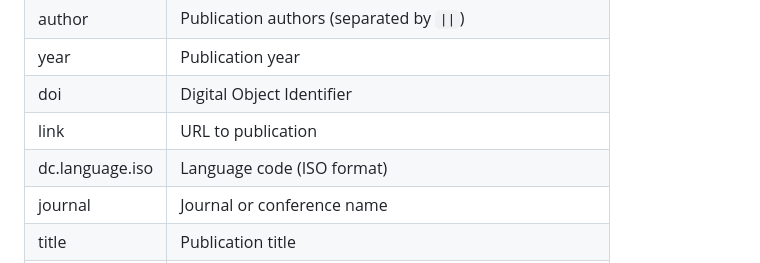
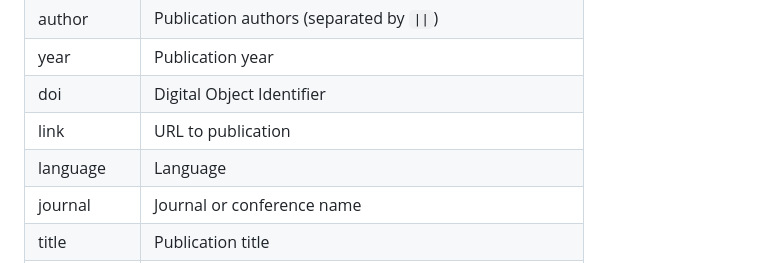
Before and after one commit to adityanarayan98/Institutional-Repository-Dashboard, a Markdown page: README.md, the part around one of its changes. Drawn GitHub-style.

```diff
--- a/README.md
+++ b/README.md
@@ -32,7 +32,7 @@ Your CSV file should have these columns:
 | year | Publication year |
 | doi | Digital Object Identifier |
 | link | URL to publication |
-| dc.language.iso | Language code (ISO format) |
+| language | Language |
 | journal | Journal or conference name |
 | title | Publication title |
 | type | Publication type (Article, Review, Conference Paper, etc.) |
```
Also changed, not shown: other parts of README.md (+11 -0 lines).
